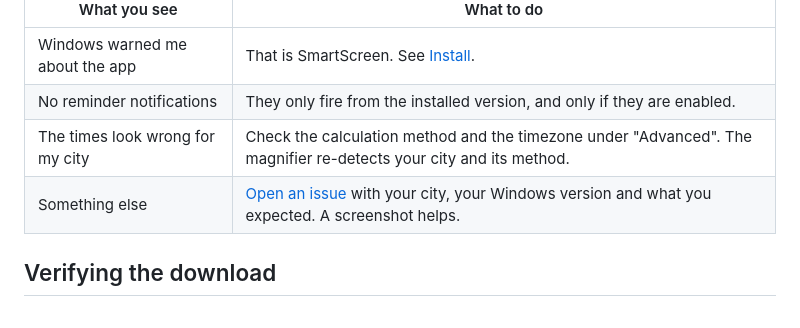
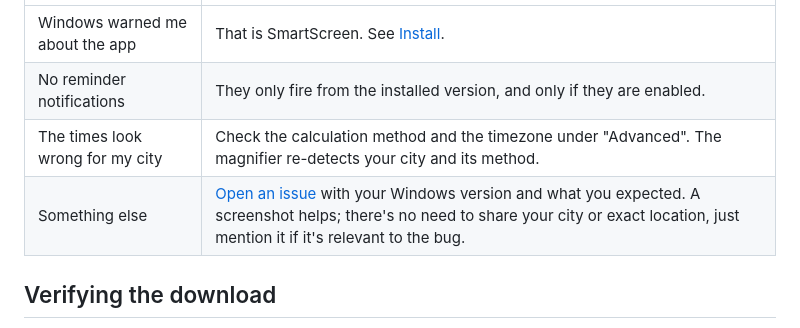
Before and after one commit to ismail-bahloul/Miqati, a Markdown page: README.md, the part around the change. GitHub-like rendering.

Commit message:
docs: stop asking for the user's city in the issue template
Asking for it in a bug report cuts against the privacy stance the README
itself makes a point of (nothing about you is sent anywhere). Location is
now opt-in from the reporter, only when it's actually relevant.

```diff
--- a/README.md
+++ b/README.md
@@ -84,7 +84,7 @@ request at all:
 | Windows warned me about the app | That is SmartScreen. See [Install](#install). |
 | No reminder notifications | They only fire from the installed version, and only if they are enabled. |
 | The times look wrong for my city | Check the calculation method and the timezone under "Advanced". The magnifier re-detects your city and its method. |
-| Something else | [Open an issue](https://github.com/ismail-bahloul/Miqati/issues) with your city, your Windows version and what you expected. A screenshot helps. |
+| Something else | [Open an issue](https://github.com/ismail-bahloul/Miqati/issues) with your Windows version and what you expected. A screenshot helps; there's no need to share your city or exact location, just mention it if it's relevant to the bug. |
 
 ## Verifying the download
 
```
